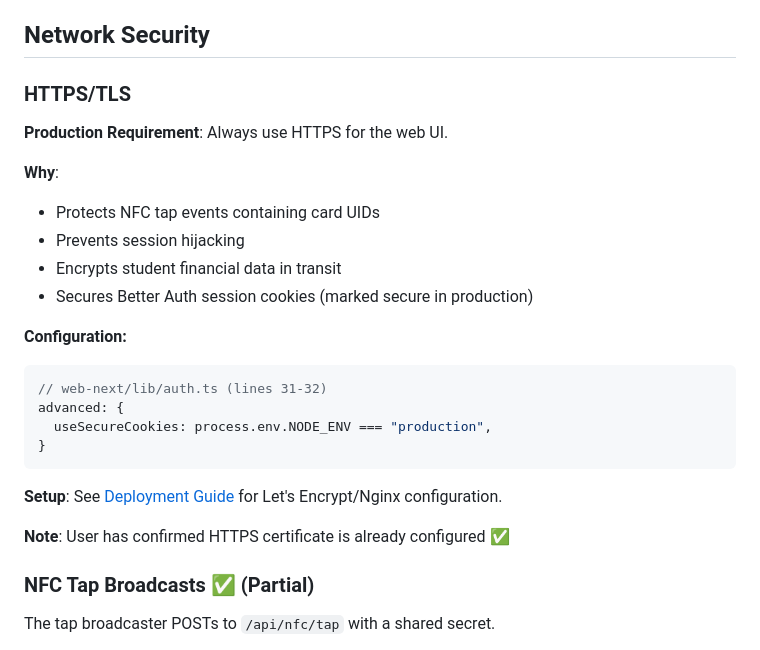
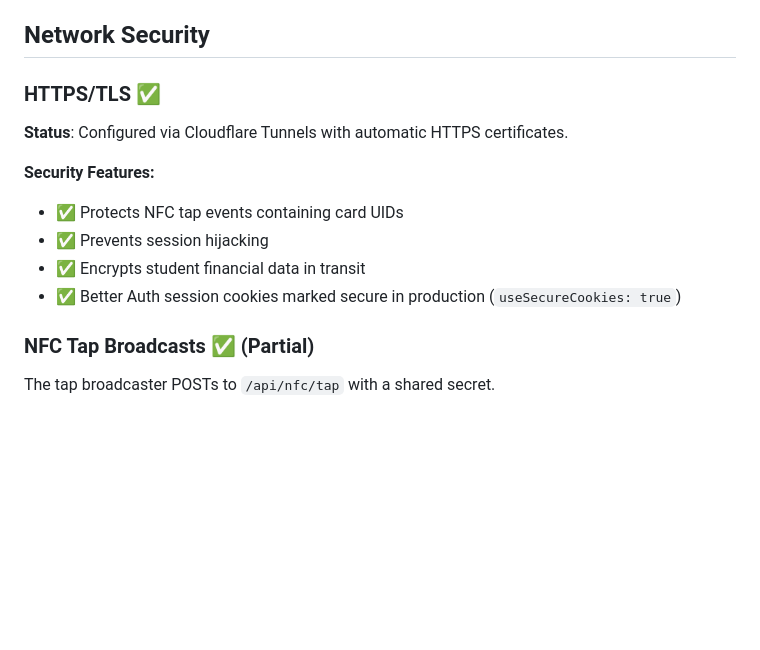
Before and after one commit to ib729/stuco, a Markdown page: docs/security.md, the part around the change. Drawn GitHub-style; blank space fills up the shorter version.

Commit message:
update security.md once again

````diff
--- a/docs/security.md
+++ b/docs/security.md
@@ -210,27 +210,15 @@ const isValid = bcrypt.compareSync(password, user.password_hash);
 
 ## Network Security
 
-### HTTPS/TLS
+### HTTPS/TLS ✅
 
-**Production Requirement**: Always use HTTPS for the web UI.
+**Status**: Configured via Cloudflare Tunnels with automatic HTTPS certificates.
 
-**Why**:
-- Protects NFC tap events containing card UIDs
-- Prevents session hijacking
-- Encrypts student financial data in transit
-- Secures Better Auth session cookies (marked secure in production)
-
-**Configuration:**
-```typescript
-// web-next/lib/auth.ts (lines 31-32)
-advanced: {
-  useSecureCookies: process.env.NODE_ENV === "production",
-}
-```
-
-**Setup**: See [Deployment Guide](deployment.md) for Let's Encrypt/Nginx configuration.
-
-**Note**: User has confirmed HTTPS certificate is already configured ✅
+**Security Features:**
+- ✅ Protects NFC tap events containing card UIDs
+- ✅ Prevents session hijacking
+- ✅ Encrypts student financial data in transit
+- ✅ Better Auth session cookies marked secure in production (`useSecureCookies: true`)
 
 ### NFC Tap Broadcasts ✅ (Partial)
 
````
